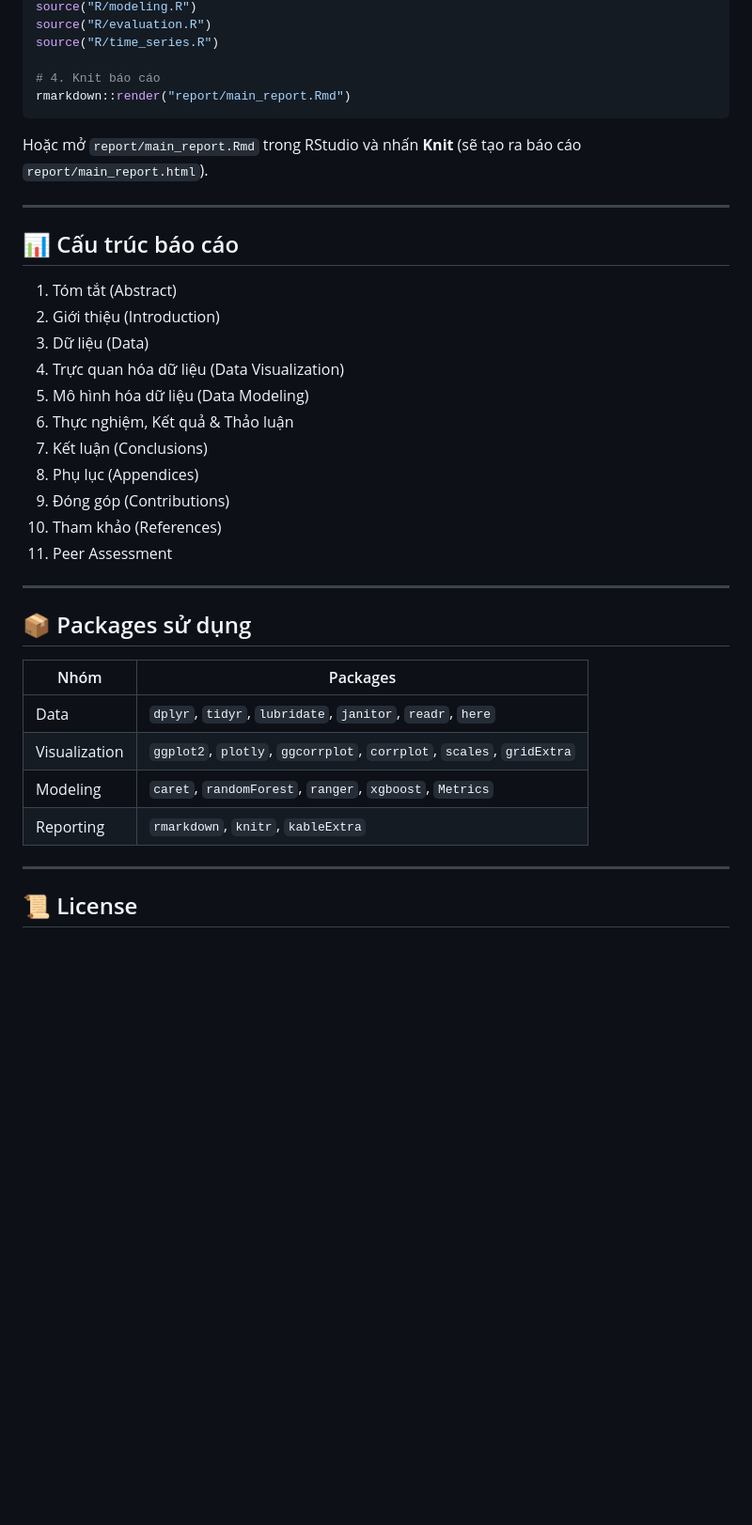
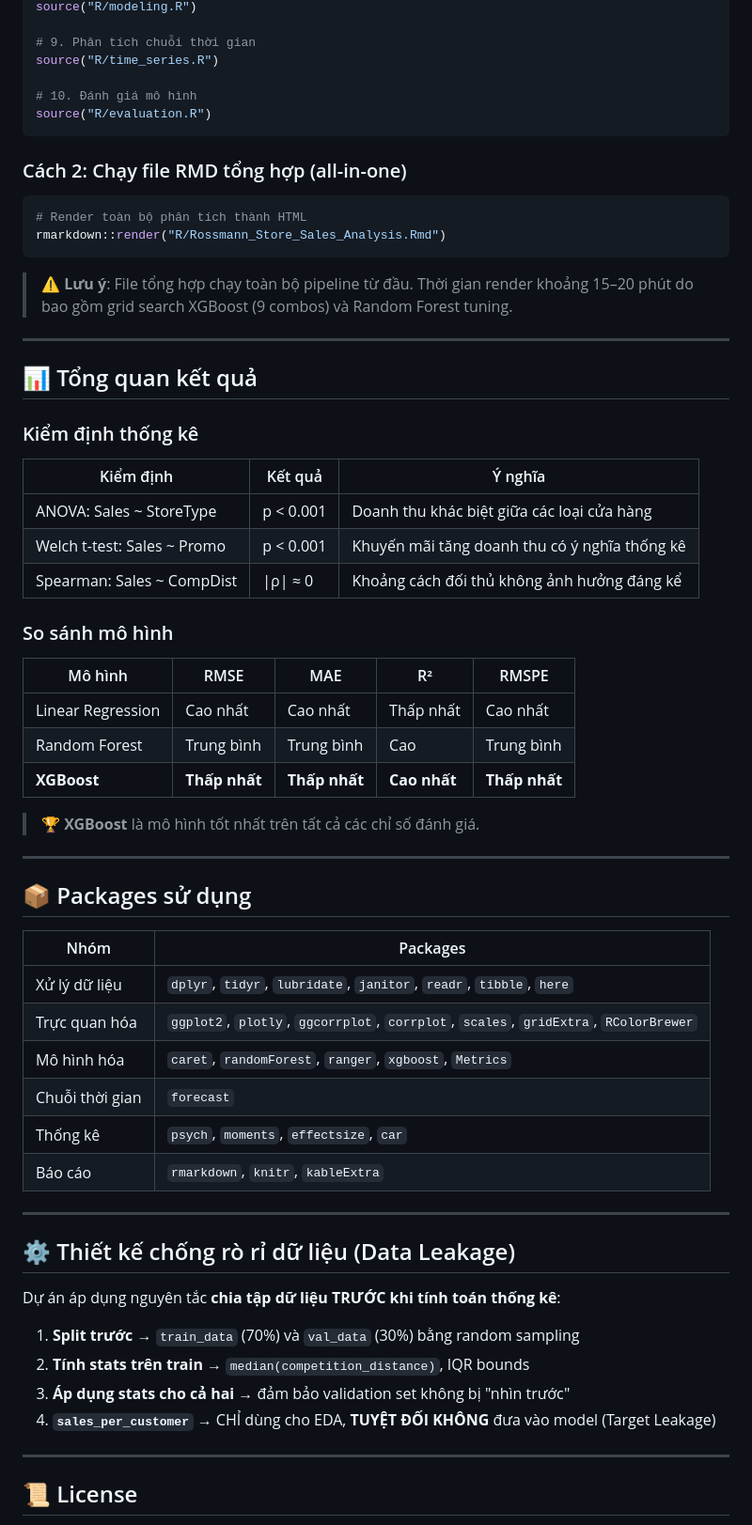
Before and after one commit to lyhiahan/Rossmann_Store_Sales, a Markdown page: README.md, the part around one of its changes. Shown at 94% size. GitHub-like rendering; blank space fills up the shorter version.

````diff
--- a/README.md
+++ b/README.md
@@ -109,28 +170,42 @@ source("R/visualization.R")
 source("R/modeling.R")
-source("R/evaluation.R")
+
+# 9. Phân tích chuỗi thời gian
 source("R/time_series.R")
 
-# 4. Knit báo cáo
-rmarkdown::render("report/main_report.Rmd")
+# 10. Đánh giá mô hình
+source("R/evaluation.R")
 ```
 
-Hoặc mở `report/main_report.Rmd` trong RStudio và nhấn **Knit** (sẽ tạo ra báo cáo `report/main_report.html`).
+### Cách 2: Chạy file RMD tổng hợp (all-in-one)
+
+```r
+# Render toàn bộ phân tích thành HTML
+rmarkdown::render("R/Rossmann_Store_Sales_Analysis.Rmd")
+```
+
+> ⚠️ **Lưu ý**: File tổng hợp chạy toàn bộ pipeline từ đầu. Thời gian render khoảng 15–20 phút do bao gồm grid search XGBoost (9 combos) và Random Forest tuning.
 
 ---
 
-## 📊 Cấu trúc báo cáo
+## 📊 Tổng quan kết quả
 
-1. Tóm tắt (Abstract)
-2. Giới thiệu (Introduction)
-3. Dữ liệu (Data)
-4. Trực quan hóa dữ liệu (Data Visualization)
-5. Mô hình hóa dữ liệu (Data Modeling)
-6. Thực nghiệm, Kết quả & Thảo luận
-7. Kết luận (Conclusions)
-8. Phụ lục (Appendices)
-9. Đóng góp (Contributions)
-10. Tham khảo (References)
-11. Peer Assessment
+### Kiểm định thống kê
+
+| Kiểm định | Kết quả | Ý nghĩa |
+|-----------|---------|----------|
+| ANOVA: Sales ~ StoreType | p < 0.001 | Doanh thu khác biệt giữa các loại cửa hàng |
+| Welch t-test: Sales ~ Promo | p < 0.001 | Khuyến mãi tăng doanh thu có ý nghĩa thống kê |
+| Spearman: Sales ~ CompDist | \|ρ\| ≈ 0 | Khoảng cách đối thủ không ảnh hưởng đáng kể |
+
+### So sánh mô hình
+
+| Mô hình | RMSE | MAE | R² | RMSPE |
+|---------|------|-----|----|-------|
+| Linear Regression | Cao nhất | Cao nhất | Thấp nhất | Cao nhất |
+| Random Forest | Trung bình | Trung bình | Cao | Trung bình |
+| **XGBoost** | **Thấp nhất** | **Thấp nhất** | **Cao nhất** | **Thấp nhất** |
+
+> 🏆 **XGBoost** là mô hình tốt nhất trên tất cả các chỉ số đánh giá.
 
 ---
 
@@ -138,10 +213,23 @@ Hoặc mở `report/main_report.Rmd` trong RStudio và nhấn **Knit** (sẽ t
 
 | Nhóm | Packages |
 |------|----------|
-| Data | `dplyr`, `tidyr`, `lubridate`, `janitor`, `readr`, `here` |
-| Visualization | `ggplot2`, `plotly`, `ggcorrplot`, `corrplot`, `scales`, `gridExtra` |
-| Modeling | `caret`, `randomForest`, `ranger`, `xgboost`, `Metrics` |
-| Reporting | `rmarkdown`, `knitr`, `kableExtra` |
+| Xử lý dữ liệu | `dplyr`, `tidyr`, `lubridate`, `janitor`, `readr`, `tibble`, `here` |
+| Trực quan hóa | `ggplot2`, `plotly`, `ggcorrplot`, `corrplot`, `scales`, `gridExtra`, `RColorBrewer` |
+| Mô hình hóa | `caret`, `randomForest`, `ranger`, `xgboost`, `Metrics` |
+| Chuỗi thời gian | `forecast` |
+| Thống kê | `psych`, `moments`, `effectsize`, `car` |
+| Báo cáo | `rmarkdown`, `knitr`, `kableExtra` |
+
+---
+
+## ⚙️ Thiết kế chống rò rỉ dữ liệu (Data Leakage)
+
+Dự án áp dụng nguyên tắc **chia tập dữ liệu TRƯỚC khi tính toán thống kê**:
+
+1. **Split trước** → `train_data` (70%) và `val_data` (30%) bằng random sampling
+2. **Tính stats trên train** → `median(competition_distance)`, IQR bounds
+3. **Áp dụng stats cho cả hai** → đảm bảo validation set không bị "nhìn trước"
+4. **`sales_per_customer`** → CHỈ dùng cho EDA, **TUYỆT ĐỐI KHÔNG** đưa vào model (Target Leakage)
 
 ---
 
````
Also changed, not shown: other parts of README.md (+103 -42 lines).
